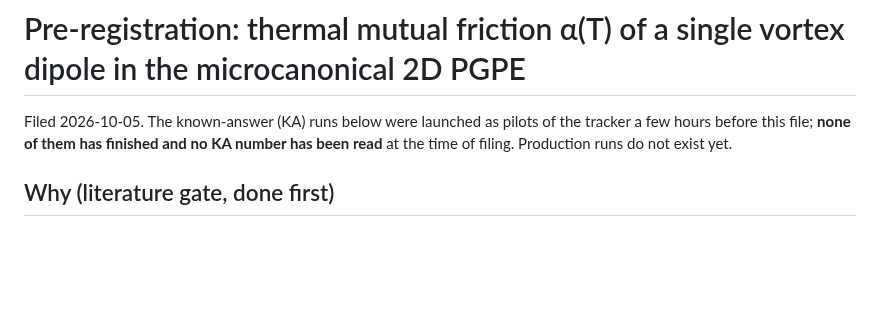
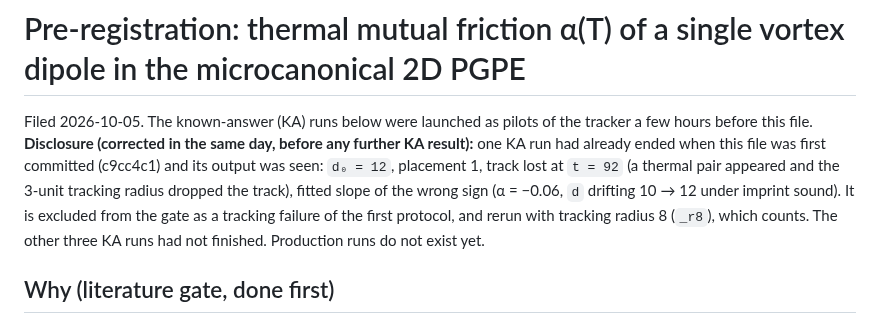
Before and after one commit to xaviercallens/SocrateAI-Scientific-QuantumFluids, a Markdown page: docs/designs/PGPE_FRICTION_PREREG.md, the part around the change. Drawn GitHub-style; blank space fills up the shorter version.

Commit message:
PGPE_FRICTION_PREREG: disclose the one KA run seen before filing (track lost, excluded as a tracking failure; rerun counts)

```diff
--- a/docs/designs/PGPE_FRICTION_PREREG.md
+++ b/docs/designs/PGPE_FRICTION_PREREG.md
@@ -1,8 +1,12 @@
 # Pre-registration: thermal mutual friction α(T) of a single vortex dipole in the microcanonical 2D PGPE
 
 Filed 2026-10-05. The known-answer (KA) runs below were launched as pilots of the tracker a few hours before this
-file; **none of them has finished and no KA number has been read** at the time of filing. Production runs do not
-exist yet.
+file. **Disclosure (corrected in the same day, before any further KA result):** one KA run had already ended when
+this file was first committed (c9cc4c1) and its output was seen: `d₀ = 12`, placement 1, track lost at `t = 92`
+(a thermal pair appeared and the 3-unit tracking radius dropped the track), fitted slope of the wrong sign
+(α = −0.06, `d` drifting 10 → 12 under imprint sound). It is excluded from the gate as a tracking failure of the
+first protocol, and rerun with tracking radius 8 (`_r8`), which counts. The other three KA runs had not finished.
+Production runs do not exist yet.
 
 ## Why (literature gate, done first)
 
```
